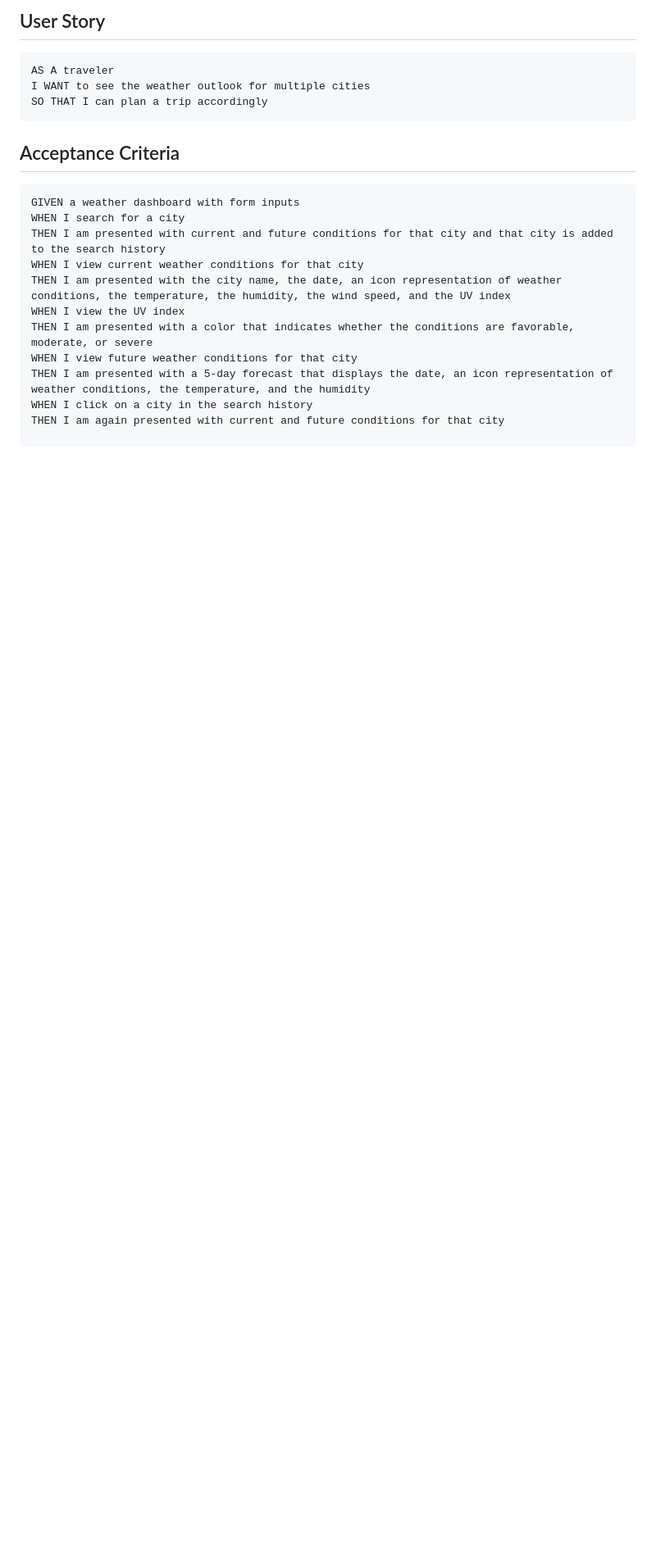
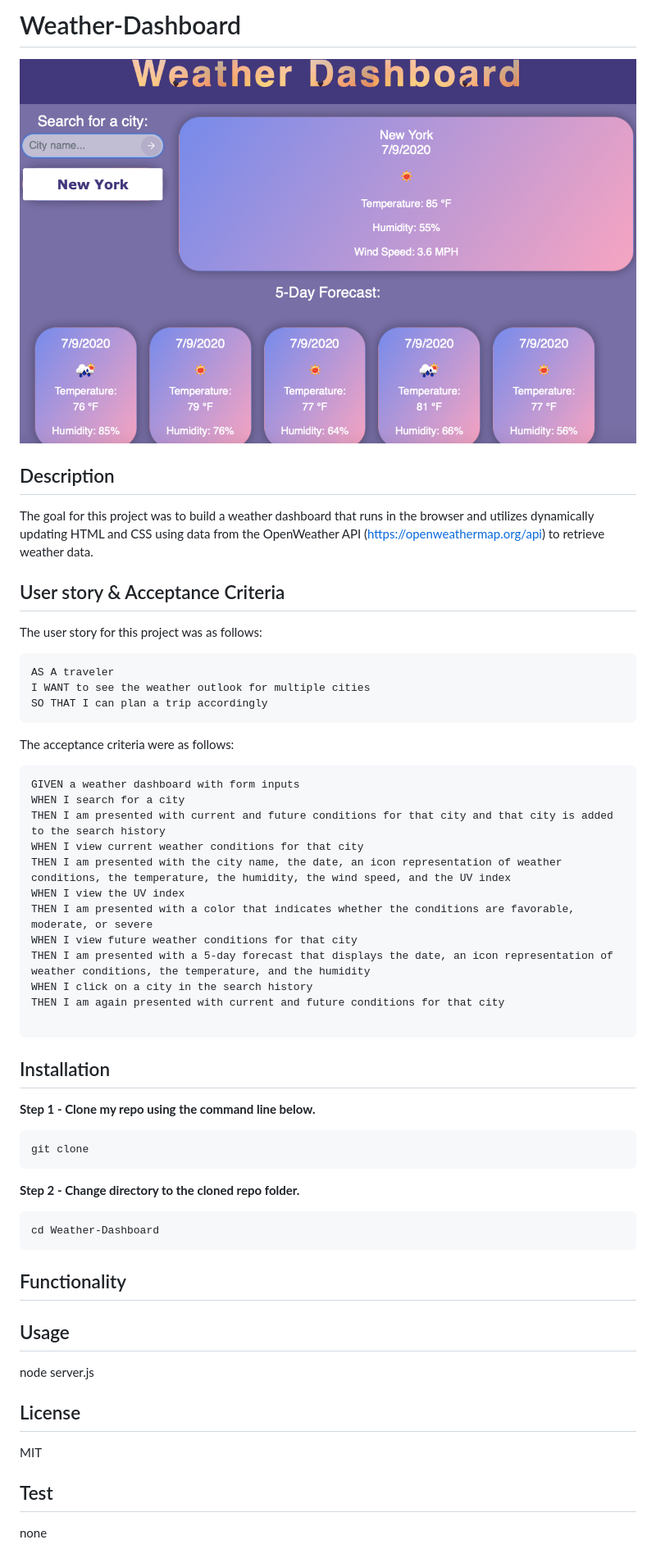
Before and after one commit to museBug/Weather-Dashboard, a Markdown page: README.md, the part around the change printed below. Shown: that part at 82% size. Rendered like a GitHub page; pictures changed too: assets/images/screen-weather.png (added); blank space fills up the shorter version.

Commit message:
fixed readme/add screenshot of app

````diff
--- a/README.md
+++ b/README.md
@@ -1,4 +1,14 @@
-## User Story
+# Weather-Dashboard
+
+![](/assets/images/screen-weather.png)
+
+## Description
+
+The goal for this project was to build a weather dashboard that runs in the browser and utilizes dynamically updating HTML and CSS using data from the OpenWeather API (https://openweathermap.org/api) to retrieve weather data.
+
+## User story & Acceptance Criteria
+
+The user story for this project was as follows:
 
 ```
 AS A traveler
@@ -6,7 +16,7 @@ I WANT to see the weather outlook for multiple cities
 SO THAT I can plan a trip accordingly
 ```
 
-## Acceptance Criteria
+The acceptance criteria were as follows:
 
 ```
 GIVEN a weather dashboard with form inputs
@@ -20,3 +30,33 @@ WHEN I view future weather conditions for that city
 THEN I am presented with a 5-day forecast that displays the date, an icon representation of weather conditions, the temperature, and the humidity
 WHEN I click on a city in the search history
 THEN I am again presented with current and future conditions for that city
+
+```
+
+
+## Installation
+
+**Step 1 - Clone my repo using the command line below.**
+```
+git clone
+```
+**Step 2 - Change directory to the cloned repo folder.**
+```
+cd Weather-Dashboard
+```
+
+## Functionality
+
+
+## Usage
+
+node server.js
+
+## License
+
+MIT
+
+## Test
+
+none
+
````
Also changed, not shown: other parts of README.md (+4 -0 lines), assets/images/front.jpeg (renamed from image.jpeg), 1 other file.
